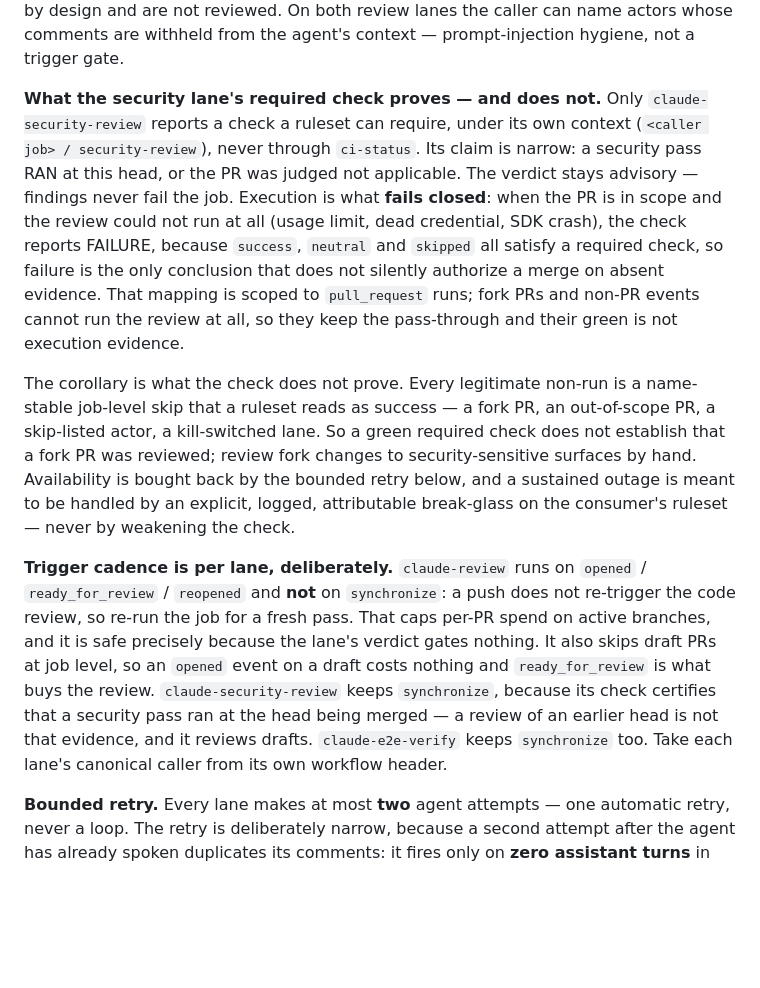
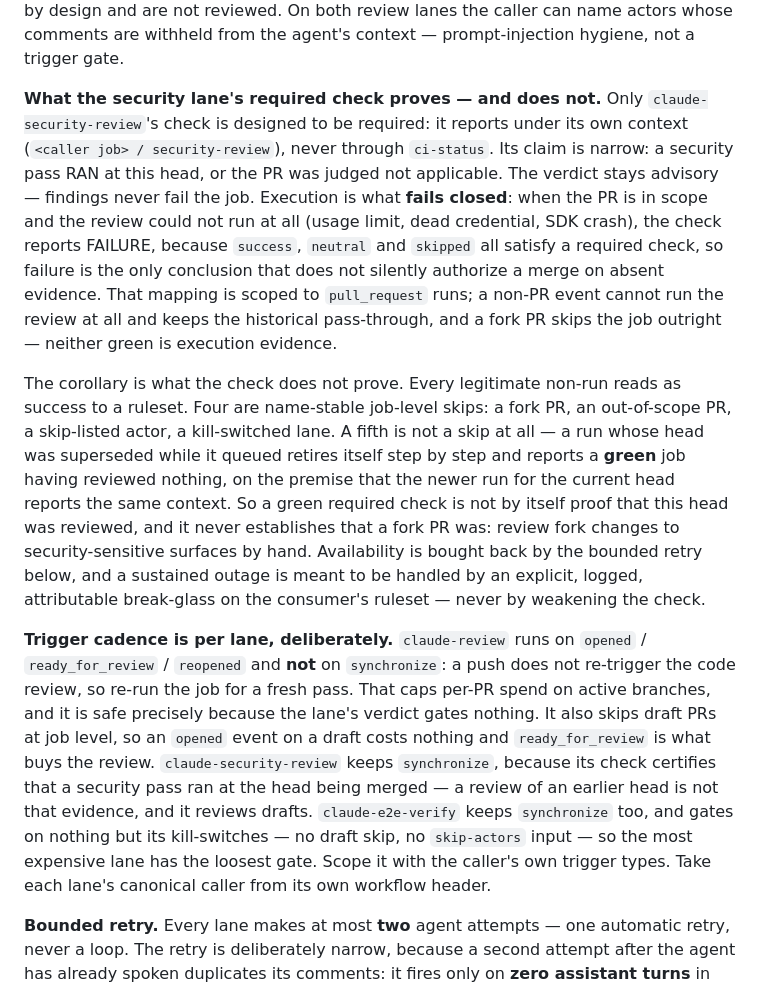
Before and after one commit to melodic-software/ci-workflows, a Markdown page: README.md, the part around the change. Rendered like a GitHub page; blank space fills up the shorter version.

Commit message:
docs: close the green-without-review gap the verifier found
Independent verification against c136b27 found the corollary paragraph
asserting something false: it enumerated the security lane's legitimate
non-runs as four name-stable job-level skips. There is a fifth path, and
it is not a skip. A run whose head was superseded while it queued gates
every step off the freshness guard (claude-security-review.yml:569, 576,
651, 800, 830), which leaves review-failed unset so the fail-closed step
skips too (:860) — the job reports GREEN having reviewed nothing. It is
safe in practice because the newer run for the current head reports the
same context, but a paragraph whose entire job is telling a consumer what
a green required check does not prove must not omit it.

Also corrected, all from the same verification pass:

- Two bullets still asserted of three lanes what holds for one.
  display_report is hardcoded false on the security lane, unset on e2e,
  and a caller-flippable input on claude-review; show_full_output is set
  by no lane. And "no untrusted checkout before the action" was never the
  real invariant — all three lanes check out before the action step and
  the default pull_request checkout is the merge ref, so PR-authored
  content is always in the workspace. Presence is not the hazard;
  execution is. Restated as the invariant that actually holds.
- The heading claimed each workflow header cites this section; all three
  cite the file. Corrected rather than left to imply a heading-level cite
  that reference-integrity does not protect.
- Narrowed "only the security lane reports a check a ruleset can require"
  to what is true: only its check is designed to be.
- Fork PRs skip the job rather than taking the pass-through.
- Recorded that claude-e2e-verify gates on nothing but its kill-switches
  — no draft skip and no skip-actors input — so the most expensive lane
  has the loosest trigger.

Co-Authored-By: Claude Opus 5 (1M context) <noreply@anthropic.com>
Claude-Session: https://claude.ai/code/session_013pLW2dybov9xvTFtx48Ueb

```diff
--- a/README.md
+++ b/README.md
@@ -917,26 +917,29 @@ both review lanes the caller can name actors whose comments are withheld from
 the agent's context — prompt-injection hygiene, not a trigger gate.
 
 **What the security lane's required check proves — and does not.** Only
-`claude-security-review` reports a check a ruleset can require, under its own
-context (`<caller job> / security-review`), never through `ci-status`. Its
-claim is narrow: a security pass RAN at this head, or the PR was judged not
+`claude-security-review`'s check is designed to be required: it reports under
+its own context (`<caller job> / security-review`), never through `ci-status`.
+Its claim is narrow: a security pass RAN at this head, or the PR was judged not
 applicable. The verdict stays advisory — findings never fail the job. Execution
 is what **fails closed**: when the PR is in scope and the review could not run
 at all (usage limit, dead credential, SDK crash), the check reports FAILURE,
 because `success`, `neutral` and `skipped` all satisfy a required check, so
 failure is the only conclusion that does not silently authorize a merge on
-absent evidence. That mapping is scoped to `pull_request` runs; fork PRs and
-non-PR events cannot run the review at all, so they keep the pass-through and
-their green is not execution evidence.
+absent evidence. That mapping is scoped to `pull_request` runs; a non-PR event
+cannot run the review at all and keeps the historical pass-through, and a fork
+PR skips the job outright — neither green is execution evidence.
 
-The corollary is what the check does not prove. Every legitimate non-run is a
-name-stable job-level skip that a ruleset reads as success — a fork PR, an
-out-of-scope PR, a skip-listed actor, a kill-switched lane. So a green required
-check does not establish that a fork PR was reviewed; review fork changes to
-security-sensitive surfaces by hand. Availability is bought back by the bounded
-retry below, and a sustained outage is meant to be handled by an explicit,
-logged, attributable break-glass on the consumer's ruleset — never by weakening
-the check.
+The corollary is what the check does not prove. Every legitimate non-run reads
+as success to a ruleset. Four are name-stable job-level skips: a fork PR, an
+out-of-scope PR, a skip-listed actor, a kill-switched lane. A fifth is not a
+skip at all — a run whose head was superseded while it queued retires itself
+step by step and reports a **green** job having reviewed nothing, on the
+premise that the newer run for the current head reports the same context. So a
+green required check is not by itself proof that this head was reviewed, and it
+never establishes that a fork PR was: review fork changes to security-sensitive
+surfaces by hand. Availability is bought back by the bounded retry below, and a
+sustained outage is meant to be handled by an explicit, logged, attributable
+break-glass on the consumer's ruleset — never by weakening the check.
 
 **Trigger cadence is per lane, deliberately.** `claude-review` runs on
 `opened` / `ready_for_review` / `reopened` and **not** on `synchronize`: a push
@@ -947,8 +950,10 @@ lane's verdict gates nothing. It also skips draft PRs at job level, so an
 review. `claude-security-review` keeps `synchronize`, because its check
 certifies that a security pass ran at the head being merged — a review of an
 earlier head is not that evidence, and it reviews drafts. `claude-e2e-verify`
-keeps `synchronize` too. Take each lane's canonical caller from its own
-workflow header.
+keeps `synchronize` too, and gates on nothing but its kill-switches — no draft
+skip, no `skip-actors` input — so the most expensive lane has the loosest gate.
+Scope it with the caller's own trigger types. Take each lane's canonical caller
+from its own workflow header.
 
 **Bounded retry.** Every lane makes at most **two** agent attempts — one
 automatic retry, never a loop. The retry is deliberately narrow, because a
```
Also changed, not shown: CLAUDE.md (+16 -8 lines).
